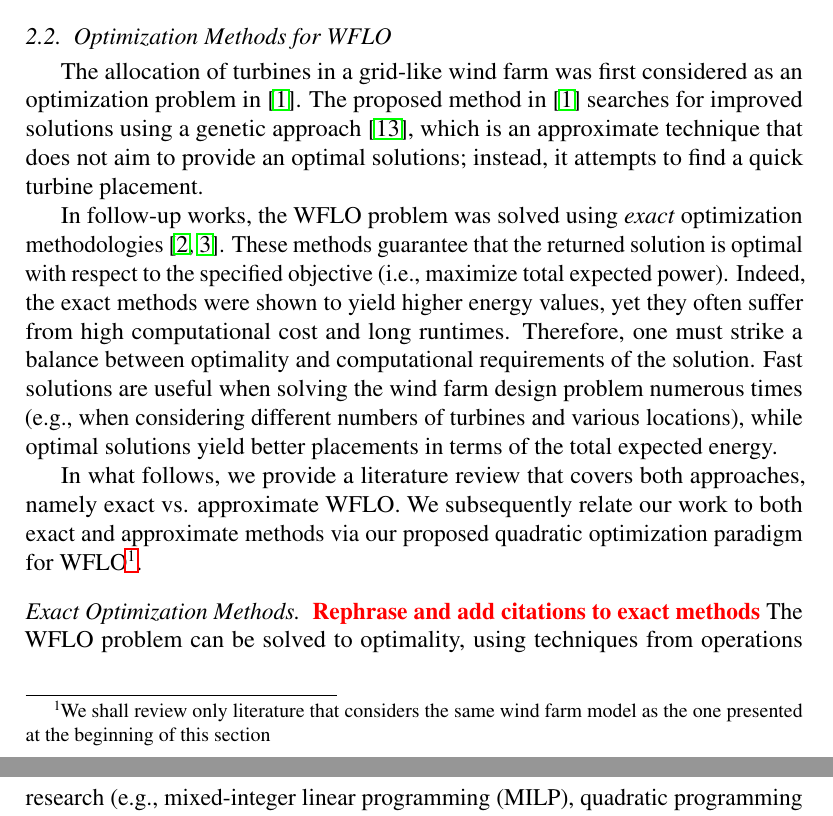
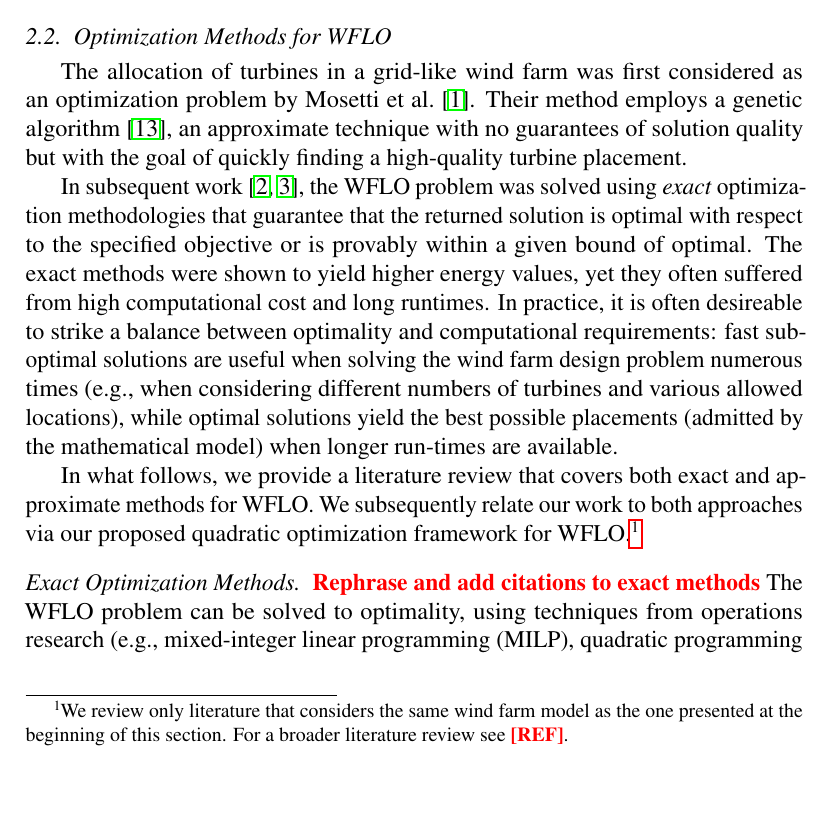
Before and after one commit to ArikSenderovich1983/WFLO, a LaTeX paper (paper.tex): two parts of pages 6 and 7 of 15 before the commit and part of page 6 of 15 after it, the two joined at a grey line, cut so that both start at the same text, the shorter picture padded with empty space. Compiled offline with pdfLaTeX.

Commit message:
Edited up to the first 3 paragraphs in Sect 2.2

```diff
--- a/paper.tex
+++ b/paper.tex
@@ -355,29 +355,24 @@ results in a quadratic objective function in our WFLO formulations, which is a d
 
 \subsection{Optimization Methods for WFLO}
 
-The allocation of turbines in a grid-like wind farm was first considered
-as an optimization problem in~\cite{MOSETTI1994105}. The proposed method in~\cite{MOSETTI1994105}
-searches for improved solutions using a
-genetic approach~\cite{davis1991handbook},
-which is an approximate technique
-that does not aim to provide an optimal solutions;
-instead, it attempts to find a quick turbine placement.
+The allocation of turbines in a grid-like wind farm was first
+considered as an optimization problem by~\citet{MOSETTI1994105}. Their
+method employs a genetic
+algorithm~\cite{davis1991handbook}, an approximate technique
+with no guarantees of solution quality but with the goal of quickly finding a high-quality turbine placement.
 
 
-In follow-up works,
+In subsequent work~\cite{turner2014new,Zhang2014},
 the WFLO problem was solved using \emph{exact}
-optimization methodologies~\cite{turner2014new,Zhang2014}.
-These methods guarantee that the returned solution is optimal with respect
-to the specified objective (i.e., maximize total expected power).
-Indeed, the exact methods were shown to yield higher energy values, yet they often suffer from
-high computational cost and long runtimes. Therefore, one must strike a balance between optimality and computational requirements of the solution.
-Fast solutions are useful when solving the wind farm design problem numerous times (e.g., when considering different numbers of turbines and various locations),
-while optimal solutions yield better placements in terms of the total expected energy.
+optimization methodologies that guarantee that the returned solution is optimal with respect
+to the specified objective or is provably within a given bound of optimal.
+%(i.e., maximize total expected power).
+The exact methods were shown to yield higher energy values, yet they often suffered from
+high computational cost and long runtimes. In practice, it is often desireable to strike a balance between optimality and computational requirements: fast sub-optimal solutions are useful when solving the wind farm design problem numerous times (e.g., when considering different numbers of turbines and various allowed locations), while optimal solutions yield the best possible placements (admitted by the mathematical model) when longer run-times are available.
 
-In what follows, we provide a literature review that covers both approaches, namely exact vs. approximate WFLO.
-We subsequently relate our
-work to both exact and approximate methods via our proposed quadratic optimization paradigm for WFLO\footnote{We shall review
-only literature that considers the same wind farm model as the one presented at the beginning of this section}.
+In what follows, we provide a literature review that covers both exact and approximate methods for WFLO. We subsequently relate our
+work to both approaches via our proposed quadratic optimization framework for WFLO.\footnote{We review
+only literature that considers the same wind farm model as the one presented at the beginning of this section. For a broader literature review see \todo{[REF]}.}
 
 \paragraph{Exact Optimization Methods}
 \todo{Rephrase and add citations to exact methods}
```
